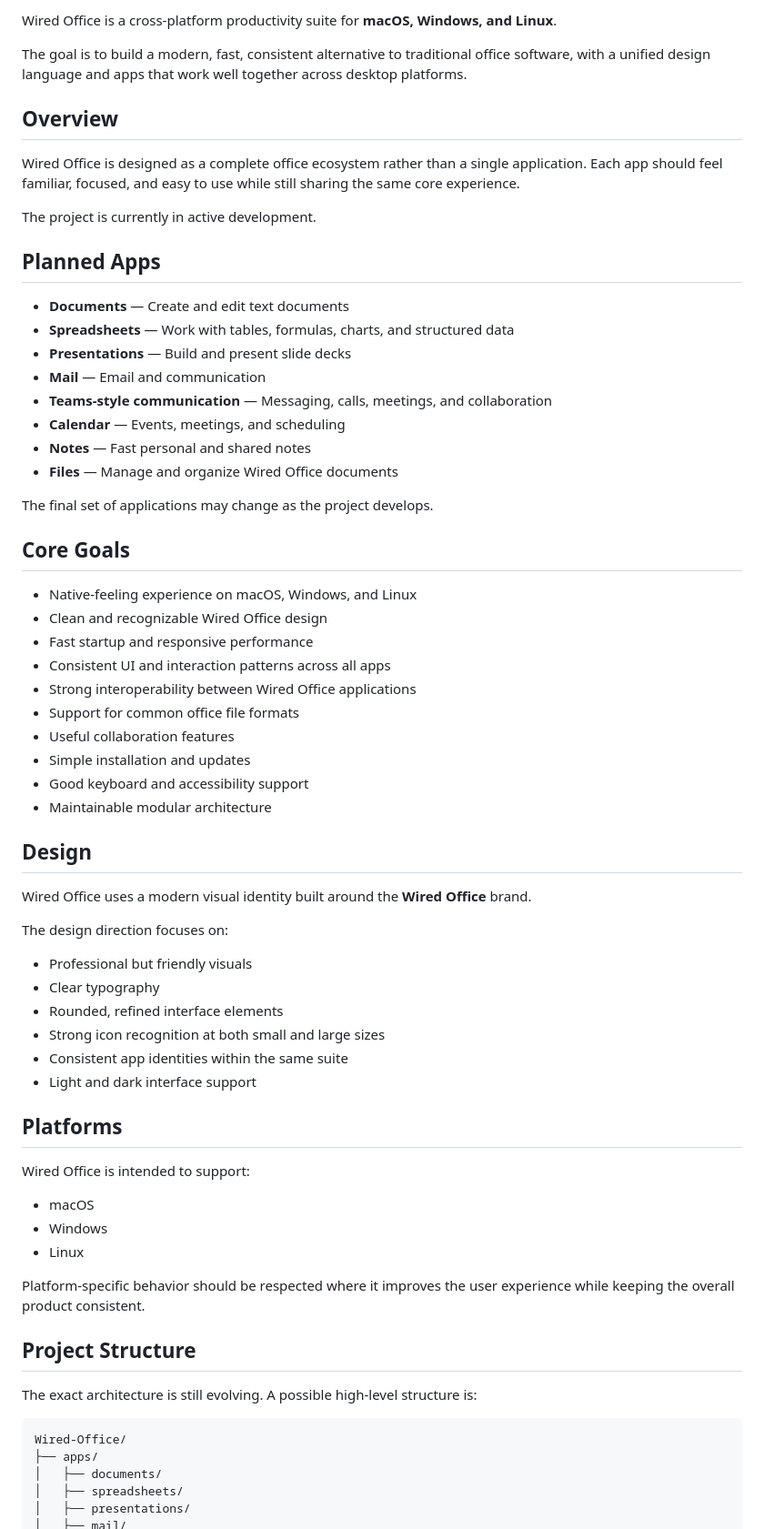
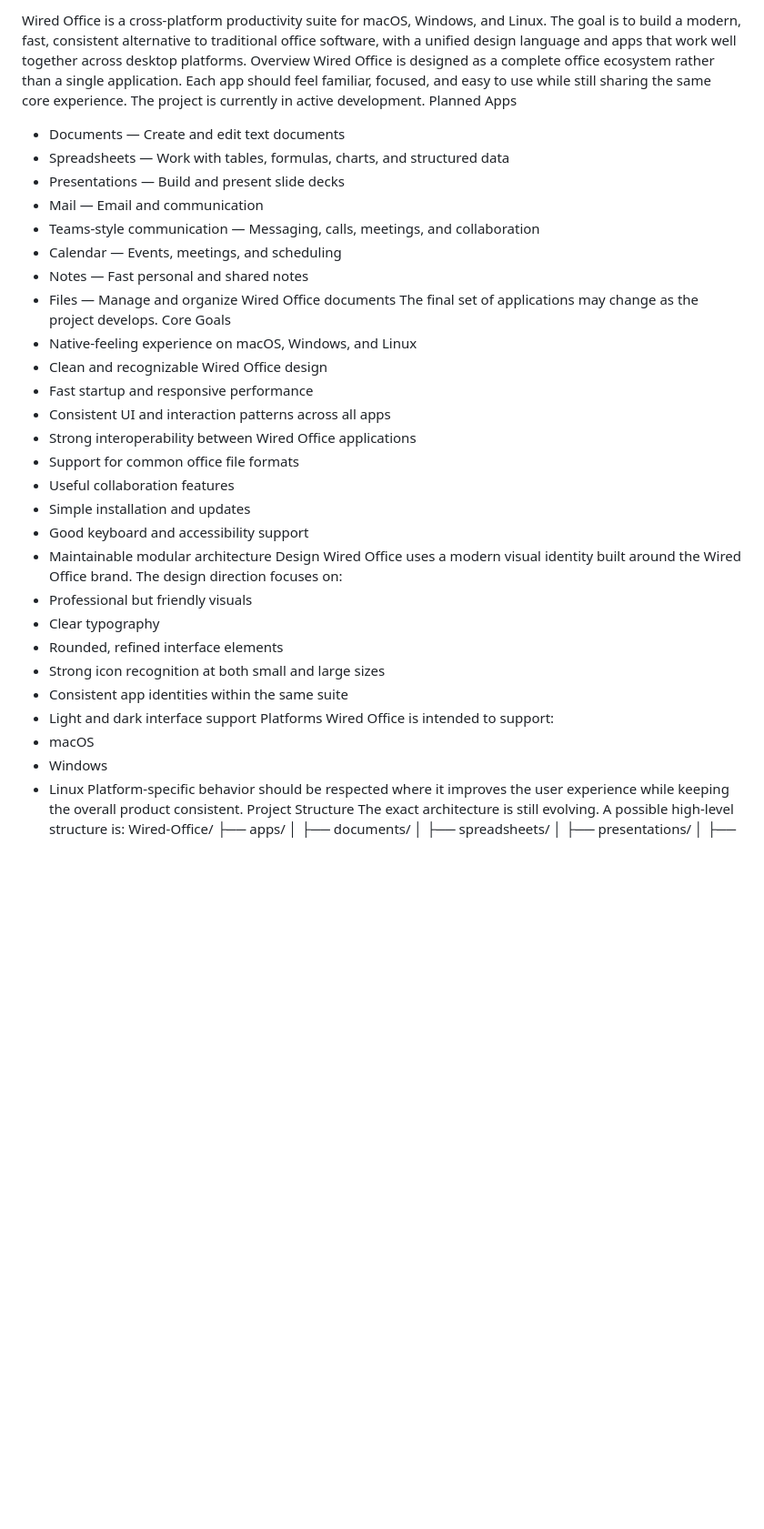
Before and after one commit to 999david7/wired-office, a Markdown page: Readme.md, the part around one of its changes. Shown at 91% size. GitHub-like rendering; blank space fills up the shorter version.

````diff
--- a/Readme.md
+++ b/Readme.md
@@ -2,29 +5,20 @@
 
-Wired Office is a cross-platform productivity suite for **macOS, Windows, and Linux**.
-
+Wired Office is a cross-platform productivity suite for macOS, Windows, and Linux.
 The goal is to build a modern, fast, consistent alternative to traditional office software, with a unified design language and apps that work well together across desktop platforms.
-
-## Overview
-
+Overview
 Wired Office is designed as a complete office ecosystem rather than a single application. Each app should feel familiar, focused, and easy to use while still sharing the same core experience.
-
 The project is currently in active development.
-
-## Planned Apps
-
-- **Documents** — Create and edit text documents
-- **Spreadsheets** — Work with tables, formulas, charts, and structured data
-- **Presentations** — Build and present slide decks
-- **Mail** — Email and communication
-- **Teams-style communication** — Messaging, calls, meetings, and collaboration
-- **Calendar** — Events, meetings, and scheduling
-- **Notes** — Fast personal and shared notes
-- **Files** — Manage and organize Wired Office documents
-
+Planned Apps
+- Documents — Create and edit text documents
+- Spreadsheets — Work with tables, formulas, charts, and structured data
+- Presentations — Build and present slide decks
+- Mail — Email and communication
+- Teams-style communication — Messaging, calls, meetings, and collaboration
+- Calendar — Events, meetings, and scheduling
+- Notes — Fast personal and shared notes
+- Files — Manage and organize Wired Office documents
 The final set of applications may change as the project develops.
-
-## Core Goals
-
+Core Goals
 - Native-feeling experience on macOS, Windows, and Linux
 - Clean and recognizable Wired Office design
 - Fast startup and responsive performance
@@ -35,35 +29,23 @@ The final set of applications may change as the project develops.
 - Simple installation and updates
 - Good keyboard and accessibility support
 - Maintainable modular architecture
-
-## Design
-
-Wired Office uses a modern visual identity built around the **Wired Office** brand.
-
+Design
+Wired Office uses a modern visual identity built around the Wired Office brand.
 The design direction focuses on:
-
 - Professional but friendly visuals
 - Clear typography
 - Rounded, refined interface elements
 - Strong icon recognition at both small and large sizes
 - Consistent app identities within the same suite
 - Light and dark interface support
-
-## Platforms
-
+Platforms
 Wired Office is intended to support:
-
 - macOS
 - Windows
 - Linux
-
 Platform-specific behavior should be respected where it improves the user experience while keeping the overall product consistent.
-
-## Project Structure
-
+Project Structure
 The exact architecture is still evolving. A possible high-level structure is:
-
-```text
 Wired-Office/
 ├── apps/
 │   ├── documents/
````
Also changed, not shown: other parts of Readme.md (+7 -13 lines).
